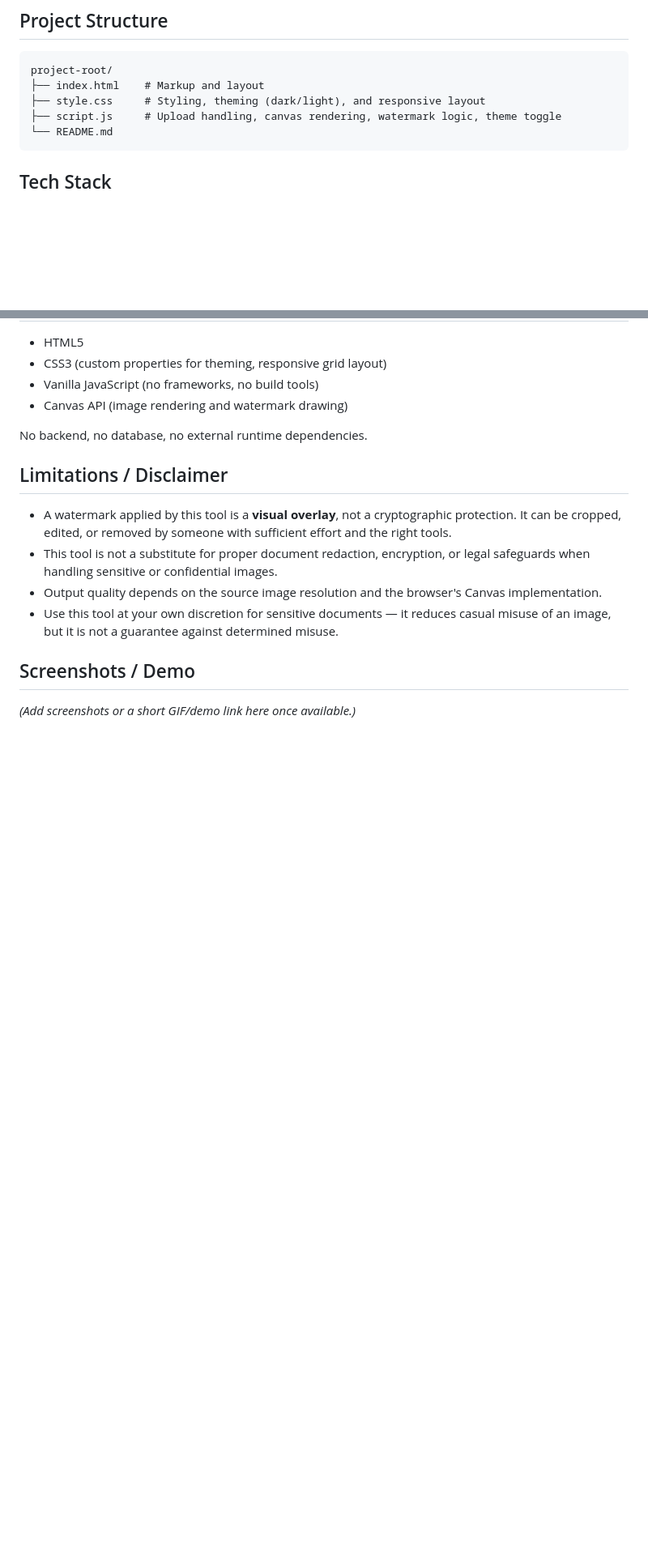
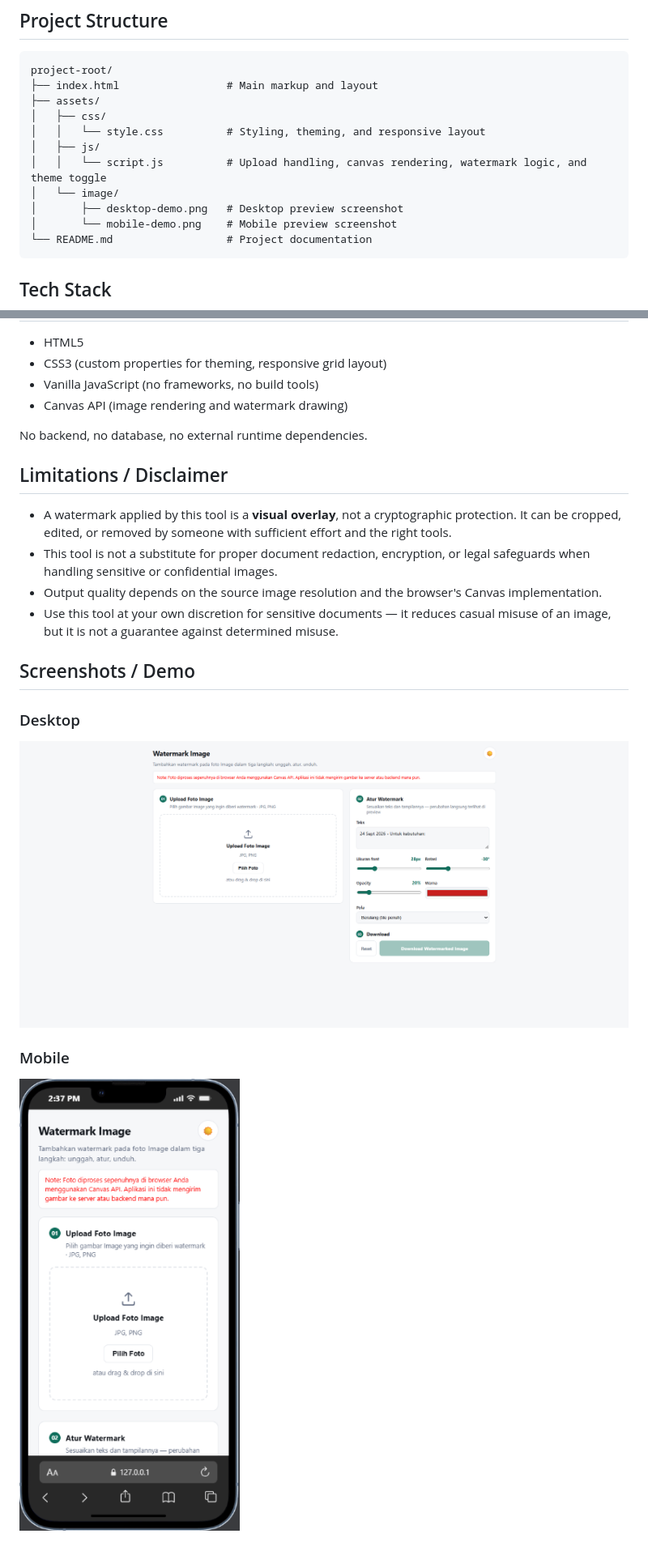
Before and after one commit to ronaldsianypar/Watermark-Image-Tool, a Markdown page: README.md, 2 parts joined by grey strips. Shown: that part at 81% size. GitHub-like rendering; pictures changed too: assets/image/desktop-demo.png (added), assets/image/mobile-demo.png (added); blank space fills up the shorter version.

Commit message:
feat: add browser-based image watermark tool
Add client-side image preview, customizable watermark options, multiline and tiled support, dark/light mode, and Canvas API processing without a backend.

````diff
--- a/README.md
+++ b/README.md
@@ -95,10 +95,16 @@ Since this is a fully static project (HTML/CSS/JS only), it can be deployed to a
 
 ```
 project-root/
-├── index.html    # Markup and layout
-├── style.css     # Styling, theming (dark/light), and responsive layout
-├── script.js     # Upload handling, canvas rendering, watermark logic, theme toggle
-└── README.md
+├── index.html                 # Main markup and layout
+├── assets/
+│   ├── css/
+│   │   └── style.css          # Styling, theming, and responsive layout
+│   ├── js/
+│   │   └── script.js          # Upload handling, canvas rendering, watermark logic, and theme toggle
+│   └── image/
+│       ├── desktop-demo.png   # Desktop preview screenshot
+│       └── mobile-demo.png    # Mobile preview screenshot
+└── README.md                  # Project documentation
 ```
 
 ## Tech Stack
@@ -119,4 +125,10 @@ No backend, no database, no external runtime dependencies.
 
 ## Screenshots / Demo
 
-*(Add screenshots or a short GIF/demo link here once available.)*
+### Desktop
+
+![Desktop Preview](assets/image/desktop-demo.png)
+
+### Mobile
+
+![Mobile Preview](assets/image/mobile-demo.png)
````
Also changed, not shown: other parts of README.md (+2 -2 lines), 5 other files.
